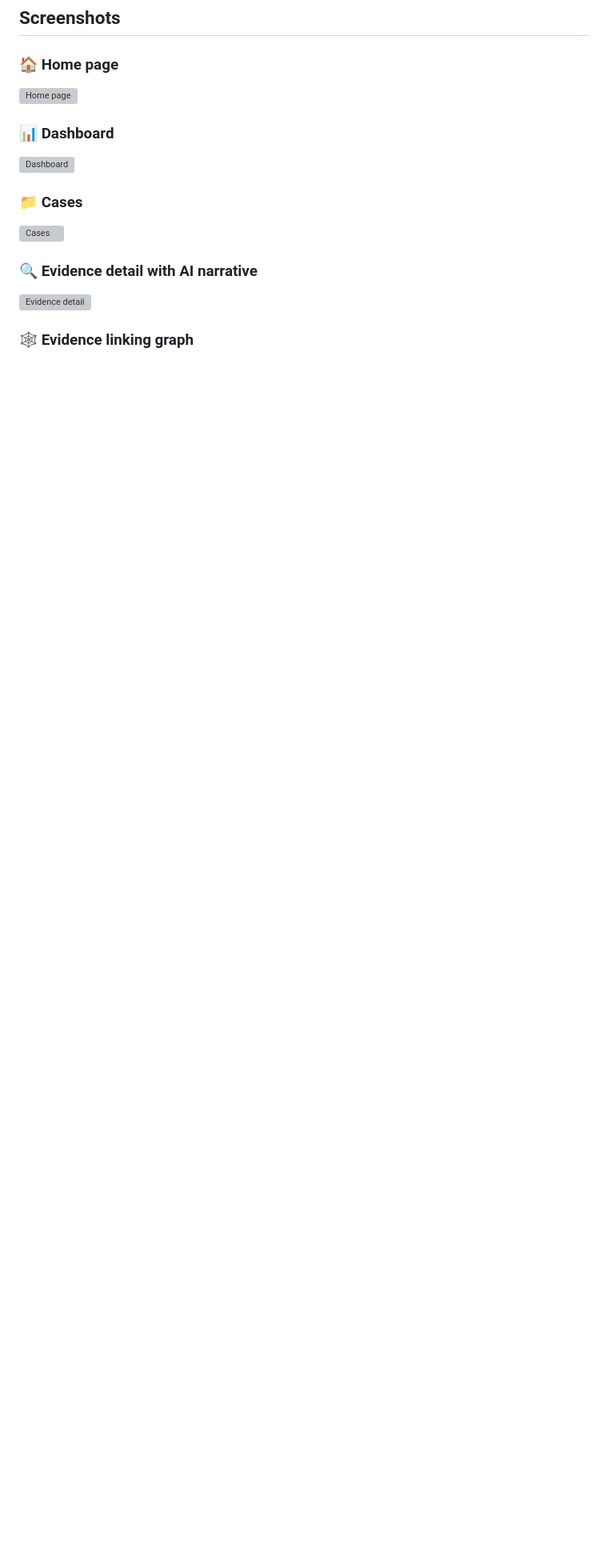
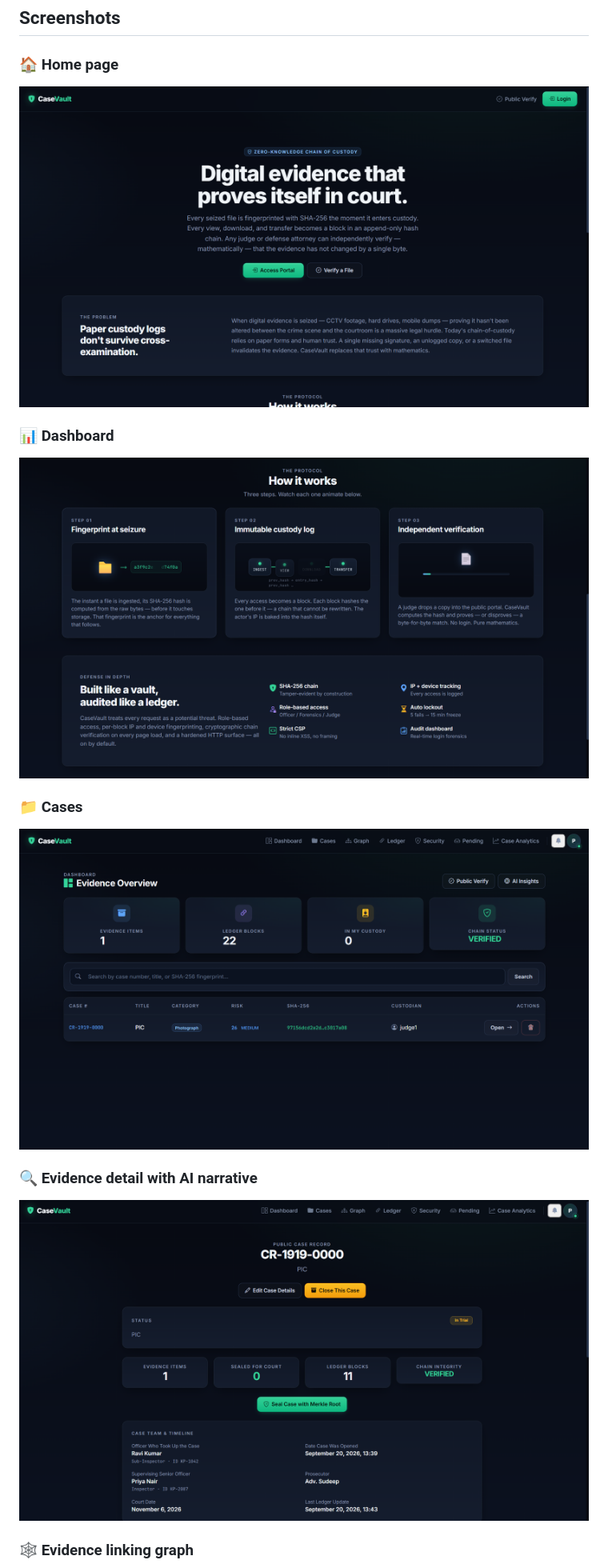
Before and after one commit to JoelJustin006/casevault, a Markdown page: README.md, the part around one of its changes. Shown at 80% size. Rendered like a GitHub page; blank space fills up the shorter version; grey boxes are pictures that could not be loaded.

```diff
--- a/README.md
+++ b/README.md
@@ -41,15 +41,15 @@ Officers, forensic analysts, judges, and advocates are all scoped to what they'r
 ## Screenshots
 
 ### 🏠 Home page
-![Home page](screenshots/Screenshot-1.png)
+![Home page](Screenshot-1.png)
 
 ### 📊 Dashboard
-![Dashboard](screenshots/Screenshot-2.png)
+![Dashboard](Screenshot-2.png)
 
 ### 📁 Cases
-![Cases](screenshots/Screenshot-3.png)
+![Cases](Screenshot-3.png)
 
 ### 🔍 Evidence detail with AI narrative
-![Evidence detail](screenshots/Screenshot-4.png)
+![Evidence detail](Screenshot-4.png)
 
 ### 🕸️ Evidence linking graph
```
Also changed, not shown: other parts of README.md (+4 -4 lines).
